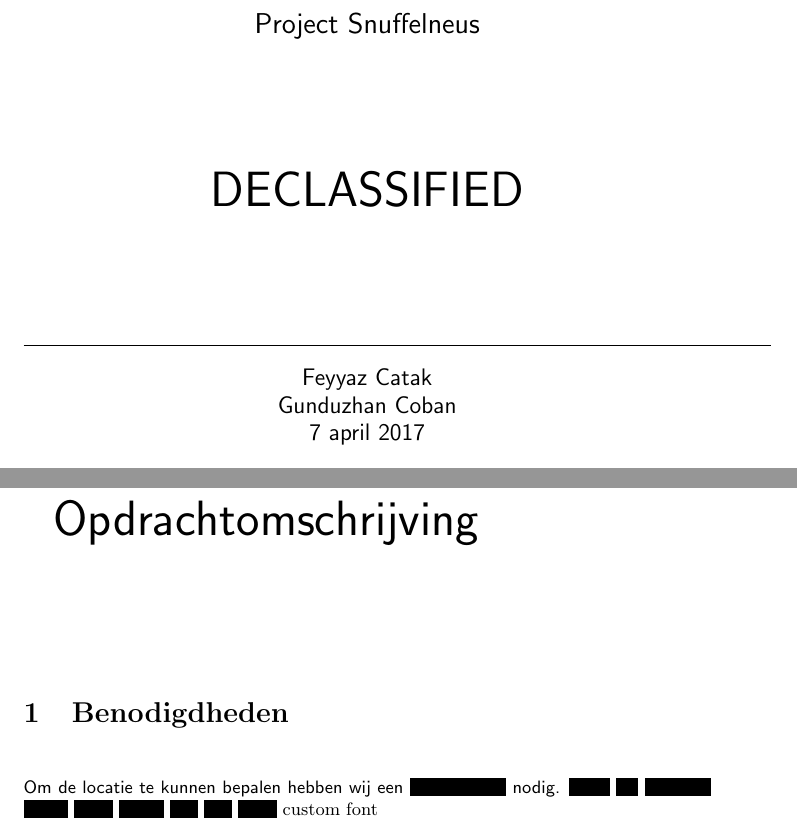
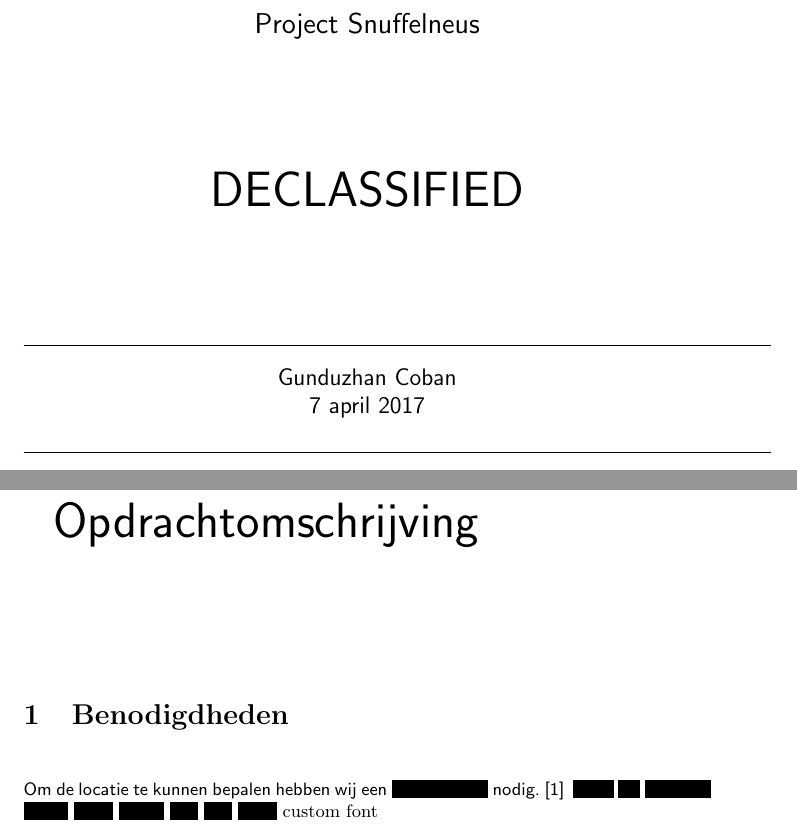
Before and after one commit to guncoban/Techdoc-keuzevak, a LaTeX document (Plan van aanpak.tex): two parts of pages 1 and 4 of 4 before the commit and two parts of pages 1 and 4 of 5 after it, joined at a grey line, cut so that both start at the same text. Compiled offline with pdfLaTeX.

Commit message:
Add files via upload

```diff
--- a/Plan van aanpak.tex
+++ b/Plan van aanpak.tex
@@ -4,10 +4,11 @@
 \usepackage{graphicx}
 \usepackage{fancyhdr}
 \usepackage{censor}
+\usepackage{cite}
 \graphicspath{ {images/} }
 \newcommand\customfont[1]{{\usefont{T1}{custom}{m}{n} #1 }}
-
 \pagestyle{fancy}
+\bibliographystyle{plain}
 \fancyhf{}
 \fancyhead[LE,RO]{HOGESCHOOL ROTTERDAM}
 \fancyhead[RE,LO]{CONFIDENTIAL}
@@ -22,7 +23,7 @@
             \Large{Project Snuffelneus}\\[2cm]
 	    \Huge{DECLASSIFIED}\\[1.4cm]
             \line(1,0){375}\\[0.2cm]
-            \large{Feyyaz Catak\\Gunduzhan Coban\\{\today}}\\[0.2cm]
+            \large{Gunduzhan Coban\\{\today}}\\[0.2cm]
             \line(1,0){375}\\[1cm]
             \includegraphics[scale=0.55]{logo}
         \end{center}
@@ -35,8 +36,10 @@
 \newpage{}
 \Huge{Opdrachtomschrijving}\\[0.3cm]
 	\section{Benodigdheden}
-		\small{Om de locatie te kunnen bepalen hebben wij een \censor{GPS module} nodig.}
+		\small{Om de locatie te kunnen bepalen hebben wij een \censor{GPS module} nodig. \cite{Gezond}	}
 		\blackout{Haha die peasants zullen nooit weten wat hier staat}
 		\StopCensoring
 		\customfont{custom font}
+\newpage{}
+\bibliography{mybib}{}
 \end{document}
```
Also changed, not shown: mybib.bib (added, +4 -0 lines), Plan van aanpak.bbl (added), Plan van aanpak.pdf, logo.eps (added), 6 other files.
